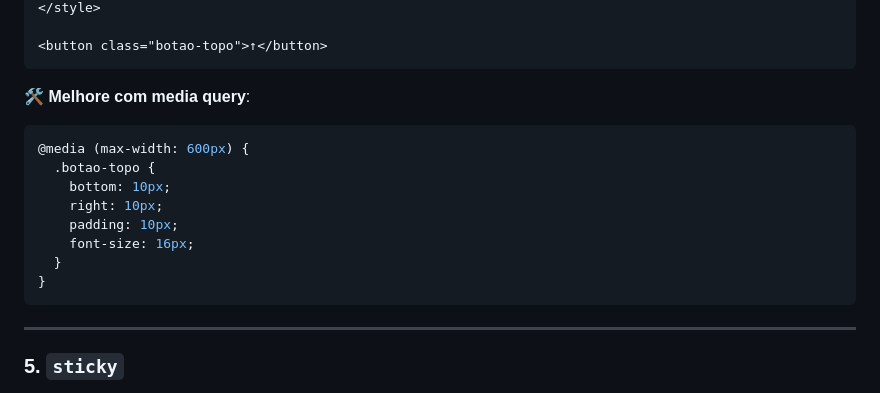
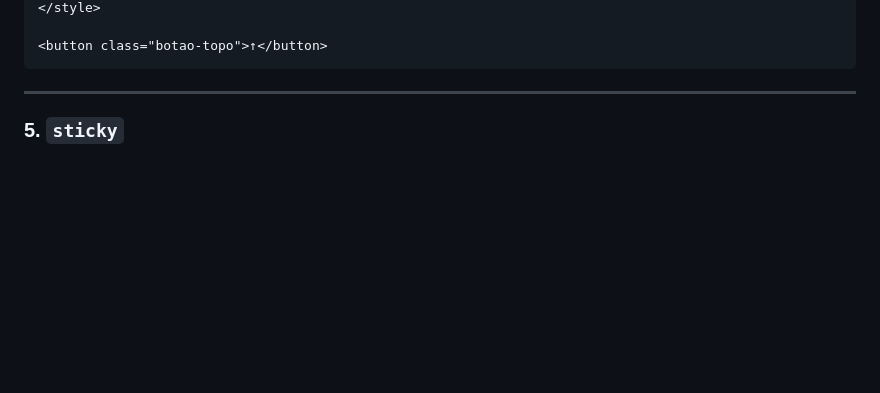
Before and after one commit to LeoSouzaSenac/FrontEnd, a Markdown page: Position.md, the part around one of its changes. Rendered like a GitHub page; blank space fills up the shorter version.

````diff
--- a/Position.md
+++ b/Position.md
@@ -118,19 +133,6 @@ O `position` em CSS é usado para **controlar onde os elementos aparecem na pág
 </style>
 
 <button class="botao-topo">↑</button>
-```
-
-🛠️ **Melhore com media query**:
-
-```css
-@media (max-width: 600px) {
-  .botao-topo {
-    bottom: 10px;
-    right: 10px;
-    padding: 10px;
-    font-size: 16px;
-  }
-}
 ```
 
 ---
````
Also changed, not shown: other parts of Position.md (+34 -19 lines).
